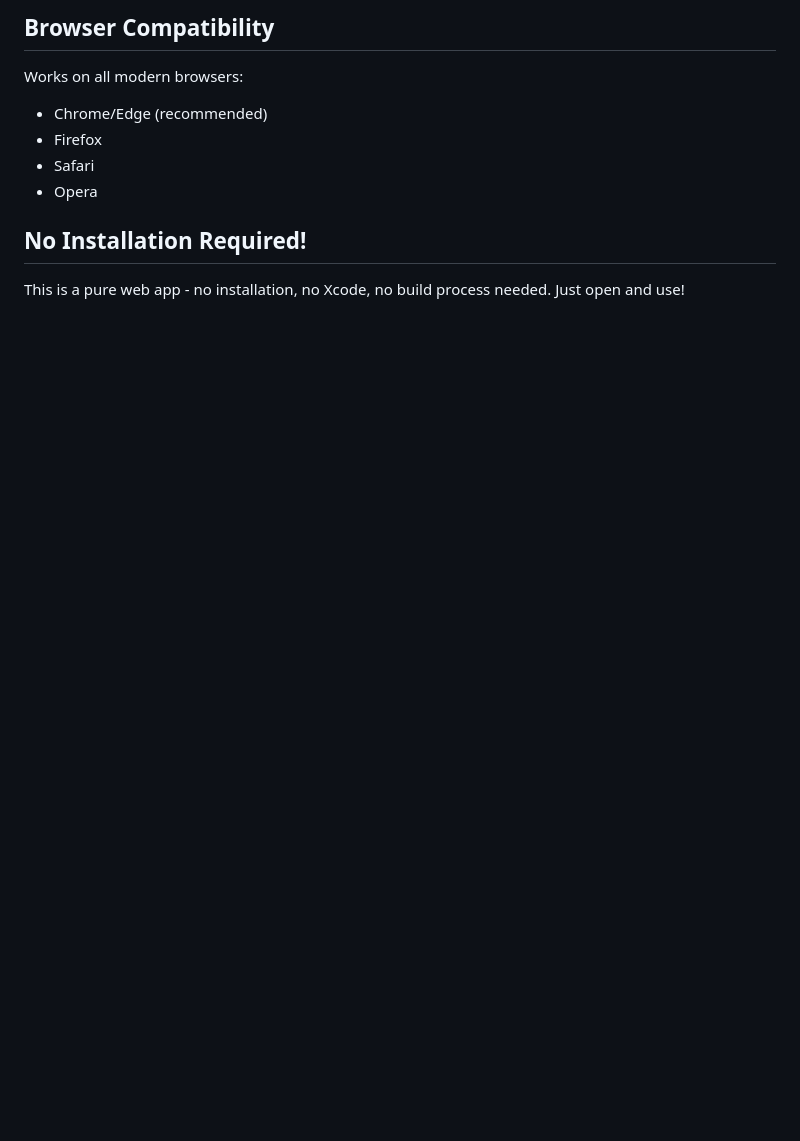
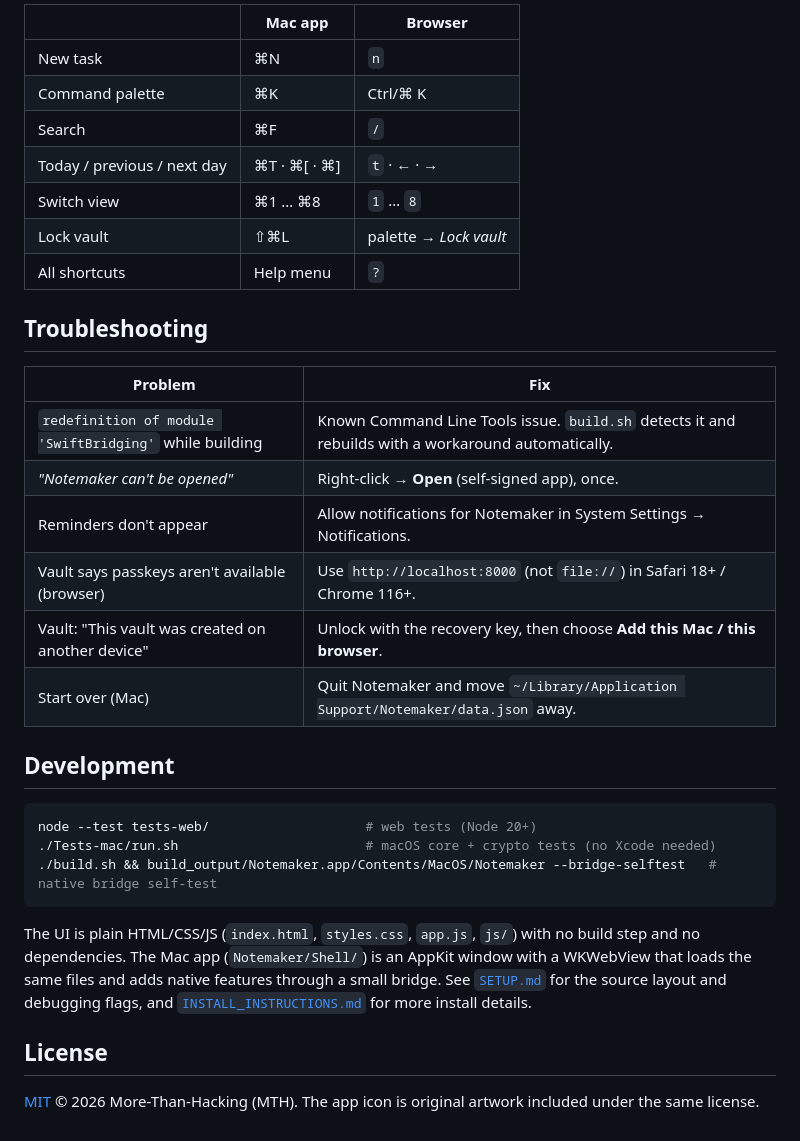
Before and after one commit to more-than-hacking/Notemaker, a Markdown page: README.md, the part around one of its changes. Drawn GitHub-style; blank space fills up the shorter version.

````diff
--- a/README.md
+++ b/README.md
@@ -102,12 +120,38 @@ All data is stored locally in your browser using localStorage. Your tasks and no
 
-## Browser Compatibility
+| | Mac app | Browser |
+|---|---|---|
+| New task | ⌘N | `n` |
+| Command palette | ⌘K | Ctrl/⌘ K |
+| Search | ⌘F | `/` |
+| Today / previous / next day | ⌘T · ⌘[ · ⌘] | `t` · ← · → |
+| Switch view | ⌘1 … ⌘8 | `1` … `8` |
+| Lock vault | ⇧⌘L | palette → *Lock vault* |
+| All shortcuts | Help menu | `?` |
 
-Works on all modern browsers:
-- Chrome/Edge (recommended)
-- Firefox
-- Safari
-- Opera
+## Troubleshooting
 
-## No Installation Required!
+| Problem | Fix |
+|---|---|
+| `redefinition of module 'SwiftBridging'` while building | Known Command Line Tools issue. `build.sh` detects it and rebuilds with a workaround automatically. |
+| *"Notemaker can't be opened"* | Right-click → **Open** (self-signed app), once. |
+| Reminders don't appear | Allow notifications for Notemaker in System Settings → Notifications. |
+| Vault says passkeys aren't available (browser) | Use `http://localhost:8000` (not `file://`) in Safari 18+ / Chrome 116+. |
+| Vault: "This vault was created on another device" | Unlock with the recovery key, then choose **Add this Mac / this browser**. |
+| Start over (Mac) | Quit Notemaker and move `~/Library/Application Support/Notemaker/data.json` away. |
 
-This is a pure web app - no installation, no Xcode, no build process needed. Just open and use!
+## Development
+
+```bash
+node --test tests-web/                    # web tests (Node 20+)
+./Tests-mac/run.sh                        # macOS core + crypto tests (no Xcode needed)
+./build.sh && build_output/Notemaker.app/Contents/MacOS/Notemaker --bridge-selftest   # native bridge self-test
+```
+
+The UI is plain HTML/CSS/JS (`index.html`, `styles.css`, `app.js`, `js/`) with no build step and no dependencies.
+The Mac app (`Notemaker/Shell/`) is an AppKit window with a WKWebView that loads the same files and adds native
+features through a small bridge. See [`SETUP.md`](SETUP.md) for the source layout and debugging flags, and
+[`INSTALL_INSTRUCTIONS.md`](INSTALL_INSTRUCTIONS.md) for more install details.
+
+## License
+
+[MIT](LICENSE) © 2026 More-Than-Hacking (MTH). The app icon is original artwork included under the same license.
````
Also changed, not shown: other parts of README.md (+87 -69 lines), docs/screenshots/detail-login-dark-1280.png (added), docs/screenshots/generator-dark-1280.png (added), docs/screenshots/list-light-390.png (added), docs/screenshots/recovery-key-light-1280.png (added), docs/screenshots/setup-dark-1280.png (added), docs/screenshots/unlock-dark-1280.png (added), 1 other file.
